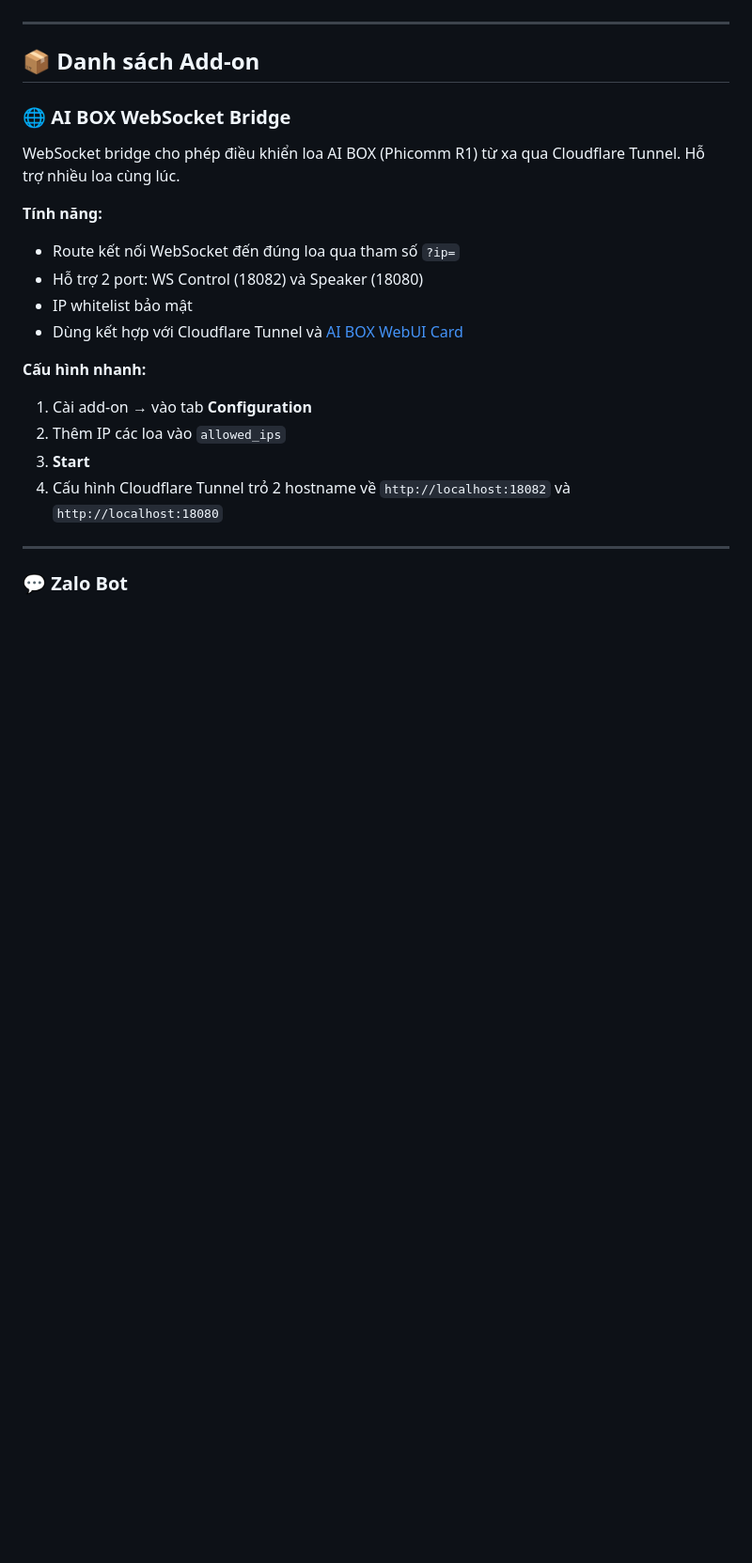
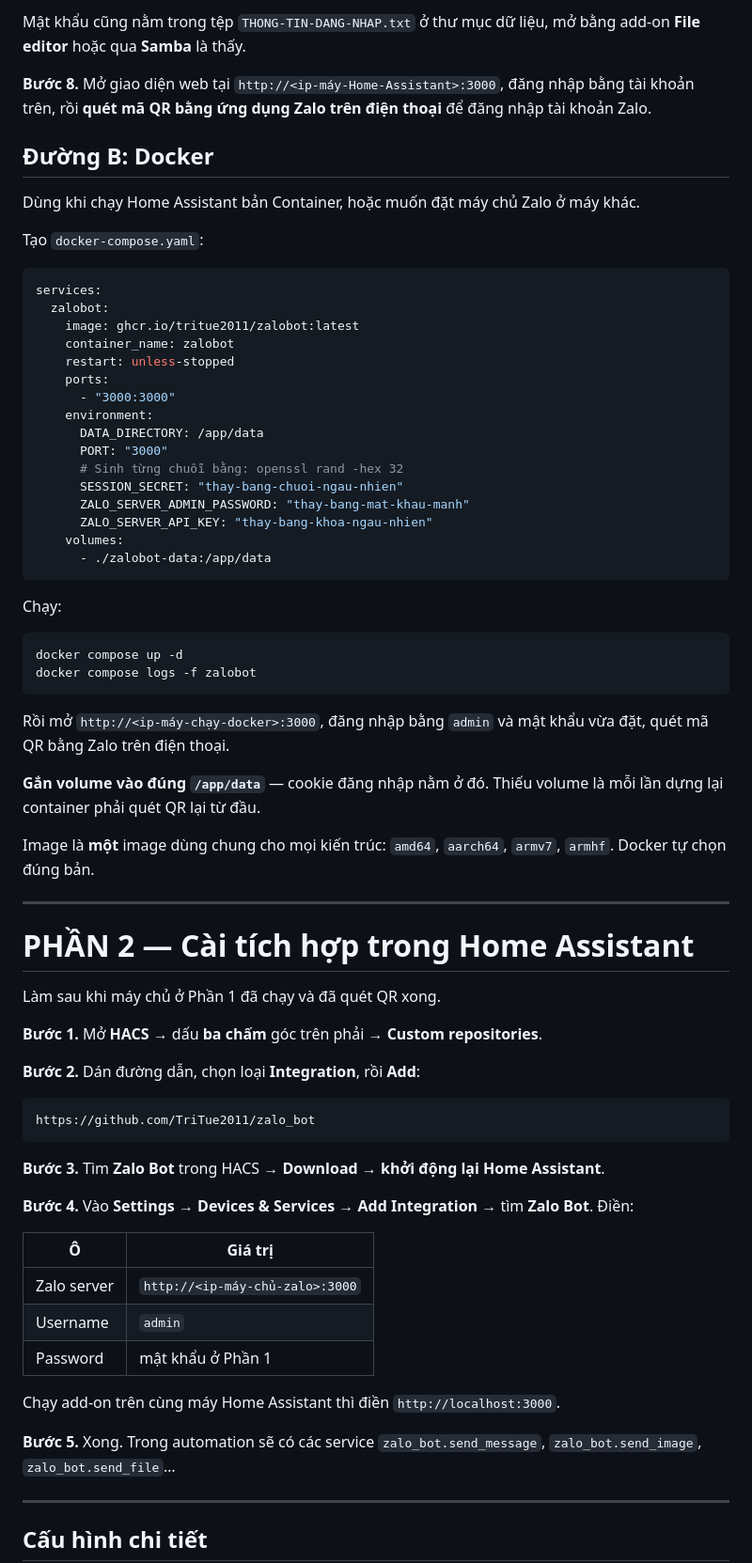
Before and after one commit to TriTue2011/has-addons, a Markdown page: README.md, the part around one of its changes. Shown at 94% size. Rendered like a GitHub page; blank space fills up the shorter version.

````diff
--- a/README.md
+++ b/README.md
@@ -41,25 +75,84 @@ https://github.com/TriTue2011/has-addons
+Mật khẩu cũng nằm trong tệp `THONG-TIN-DANG-NHAP.txt` ở thư mục dữ liệu, mở
+bằng add-on **File editor** hoặc qua **Samba** là thấy.
+
+**Bước 8.** Mở giao diện web tại `http://<ip-máy-Home-Assistant>:3000`, đăng
+nhập bằng tài khoản trên, rồi **quét mã QR bằng ứng dụng Zalo trên điện thoại**
+để đăng nhập tài khoản Zalo.
+
+## Đường B: Docker
+
+Dùng khi chạy Home Assistant bản Container, hoặc muốn đặt máy chủ Zalo ở máy
+khác.
+
+Tạo `docker-compose.yaml`:
+
+```yaml
+services:
+  zalobot:
+    image: ghcr.io/tritue2011/zalobot:latest
+    container_name: zalobot
+    restart: unless-stopped
+    ports:
+      - "3000:3000"
+    environment:
+      DATA_DIRECTORY: /app/data
+      PORT: "3000"
+      # Sinh từng chuỗi bằng: openssl rand -hex 32
+      SESSION_SECRET: "thay-bang-chuoi-ngau-nhien"
+      ZALO_SERVER_ADMIN_PASSWORD: "thay-bang-mat-khau-manh"
+      ZALO_SERVER_API_KEY: "thay-bang-khoa-ngau-nhien"
+    volumes:
+      - ./zalobot-data:/app/data
+```
+
+Chạy:
+
+```bash
+docker compose up -d
+docker compose logs -f zalobot
+```
+
+Rồi mở `http://<ip-máy-chạy-docker>:3000`, đăng nhập bằng `admin` và mật khẩu
+vừa đặt, quét mã QR bằng Zalo trên điện thoại.
+
+**Gắn volume vào đúng `/app/data`** — cookie đăng nhập nằm ở đó. Thiếu volume là
+mỗi lần dựng lại container phải quét QR lại từ đầu.
+
+Image là **một** image dùng chung cho mọi kiến trúc: `amd64`, `aarch64`,
+`armv7`, `armhf`. Docker tự chọn đúng bản.
 
 ---
 
-## 📦 Danh sách Add-on
+# PHẦN 2 — Cài tích hợp trong Home Assistant
 
-### 🌐 AI BOX WebSocket Bridge
+Làm sau khi máy chủ ở Phần 1 đã chạy và đã quét QR xong.
 
-WebSocket bridge cho phép điều khiển loa AI BOX (Phicomm R1) từ xa qua Cloudflare Tunnel. Hỗ trợ nhiều loa cùng lúc.
+**Bước 1.** Mở **HACS** → dấu **ba chấm** góc trên phải → **Custom repositories**.
 
-**Tính năng:**
-- Route kết nối WebSocket đến đúng loa qua tham số `?ip=`
-- Hỗ trợ 2 port: WS Control (18082) và Speaker (18080)
-- IP whitelist bảo mật
-- Dùng kết hợp với Cloudflare Tunnel và [AI BOX WebUI Card](https://github.com/TriTue2011/R1-card)
+**Bước 2.** Dán đường dẫn, chọn loại **Integration**, rồi **Add**:
 
-**Cấu hình nhanh:**
-1. Cài add-on → vào tab **Configuration**
-2. Thêm IP các loa vào `allowed_ips`
-3. **Start**
-4. Cấu hình Cloudflare Tunnel trỏ 2 hostname về `http://localhost:18082` và `http://localhost:18080`
+```
+https://github.com/TriTue2011/zalo_bot
+```
+
+**Bước 3.** Tìm **Zalo Bot** trong HACS → **Download** → **khởi động lại Home
+Assistant**.
+
+**Bước 4.** Vào **Settings → Devices & Services → Add Integration** → tìm
+**Zalo Bot**. Điền:
+
+| Ô | Giá trị |
+|---|---|
+| Zalo server | `http://<ip-máy-chủ-zalo>:3000` |
+| Username | `admin` |
+| Password | mật khẩu ở Phần 1 |
+
+Chạy add-on trên cùng máy Home Assistant thì điền `http://localhost:3000`.
+
+**Bước 5.** Xong. Trong automation sẽ có các service `zalo_bot.send_message`,
+`zalo_bot.send_image`, `zalo_bot.send_file`…
 
 ---
 
-### 💬 Zalo Bot
+## Cấu hình chi tiết
 
````
Also changed, not shown: other parts of README.md (+101 -72 lines).
